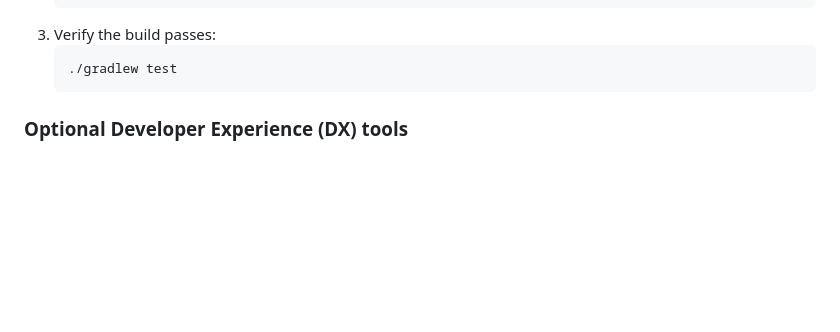
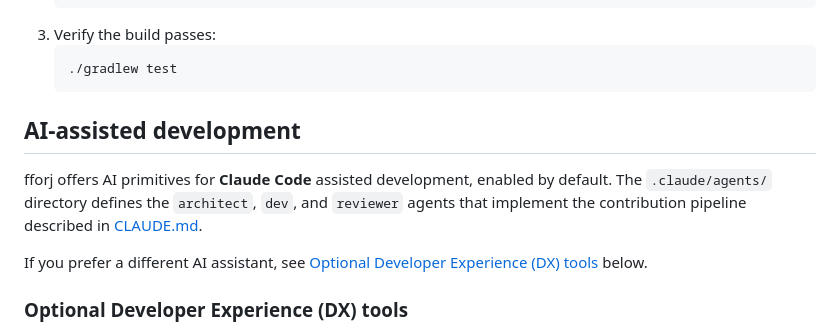
Before and after one commit to fforj/fforj, a Markdown page: CONTRIBUTING.md, the part around the change. GitHub-like rendering; blank space fills up the shorter version.

````diff
--- a/CONTRIBUTING.md
+++ b/CONTRIBUTING.md
@@ -30,6 +30,12 @@ To respect your time, please open an issue to discuss any feature requests befor
    ```sh
    ./gradlew test
    ```
+
+## AI-assisted development
+
+fforj offers AI primitives for **Claude Code** assisted development, enabled by default. The `.claude/agents/` directory defines the `architect`, `dev`, and `reviewer` agents that implement the contribution pipeline described in [CLAUDE.md](CLAUDE.md).
+
+If you prefer a different AI assistant, see [Optional Developer Experience (DX) tools](#optional-developer-experience-dx-tools) below.
 
 ### Optional Developer Experience (DX) tools
 
````
Also changed, not shown: CLAUDE.md (added, +225 -0 lines).
